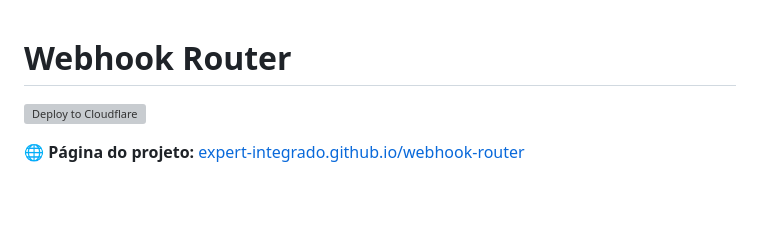
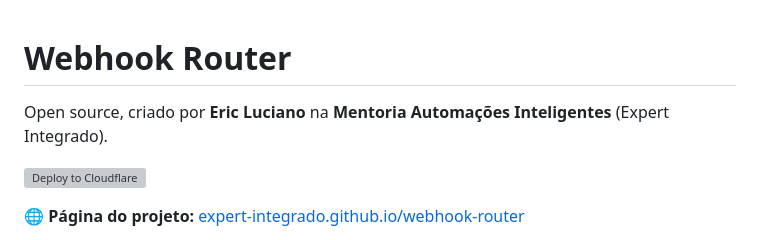
Before and after one commit to Expert-Integrado/webhook-router-exp, a Markdown page: README.md, the part around the change. Rendered like a GitHub page; blank space fills up the shorter version; grey boxes are pictures that could not be loaded.

Commit message:
docs(branding): credito Expert Integrado no README (Eric Luciano + Mentoria Automacoes Inteligentes por extenso)
Co-Authored-By: Claude Fable 5 <noreply@anthropic.com>

```diff
--- a/README.md
+++ b/README.md
@@ -1,4 +1,6 @@
 # Webhook Router
+
+Open source, criado por **Eric Luciano** na **Mentoria Automações Inteligentes** (Expert Integrado).
 
 [![Deploy to Cloudflare](https://deploy.workers.cloudflare.com/button)](https://deploy.workers.cloudflare.com/?url=https://github.com/Expert-Integrado/webhook-router)
 
```
